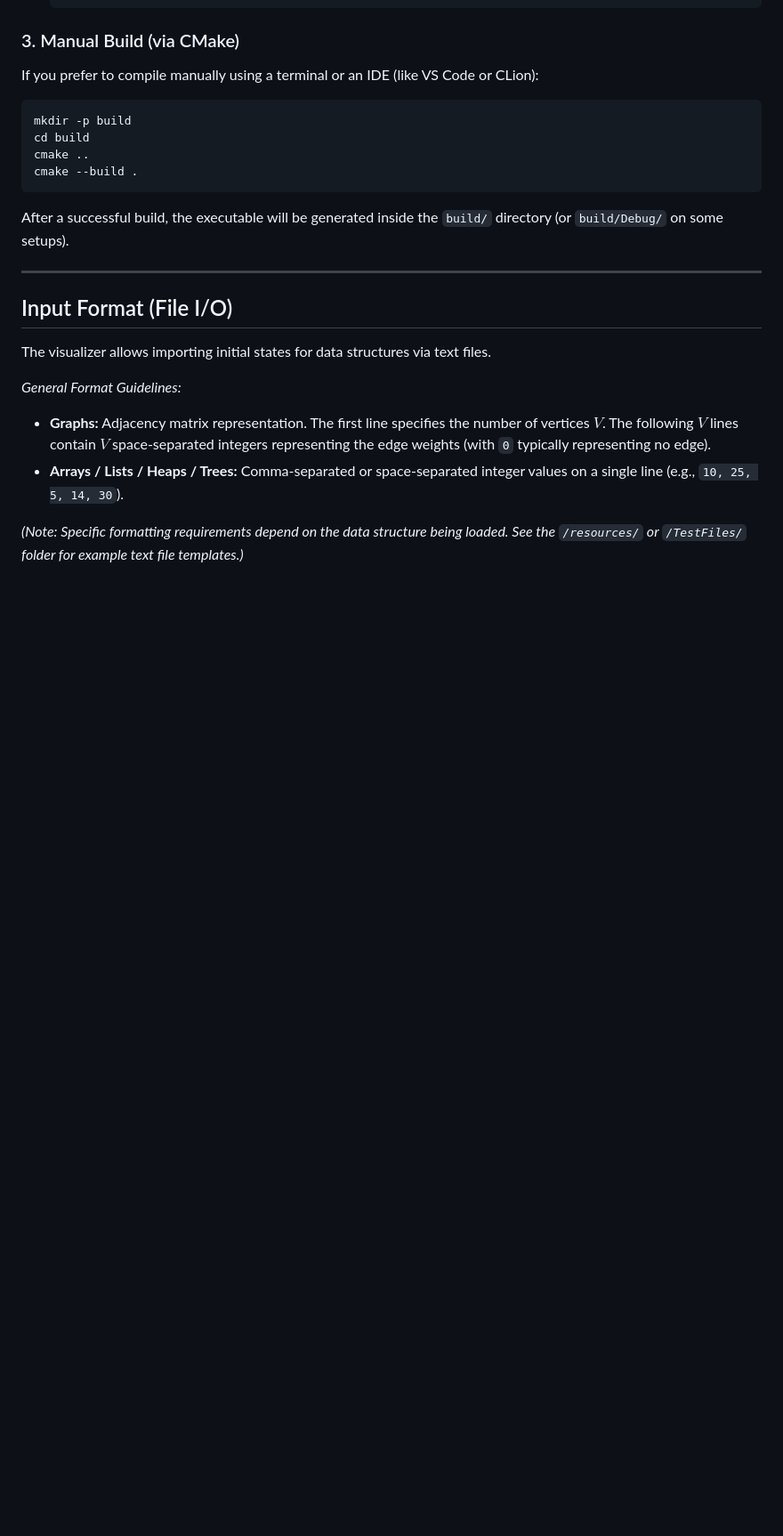
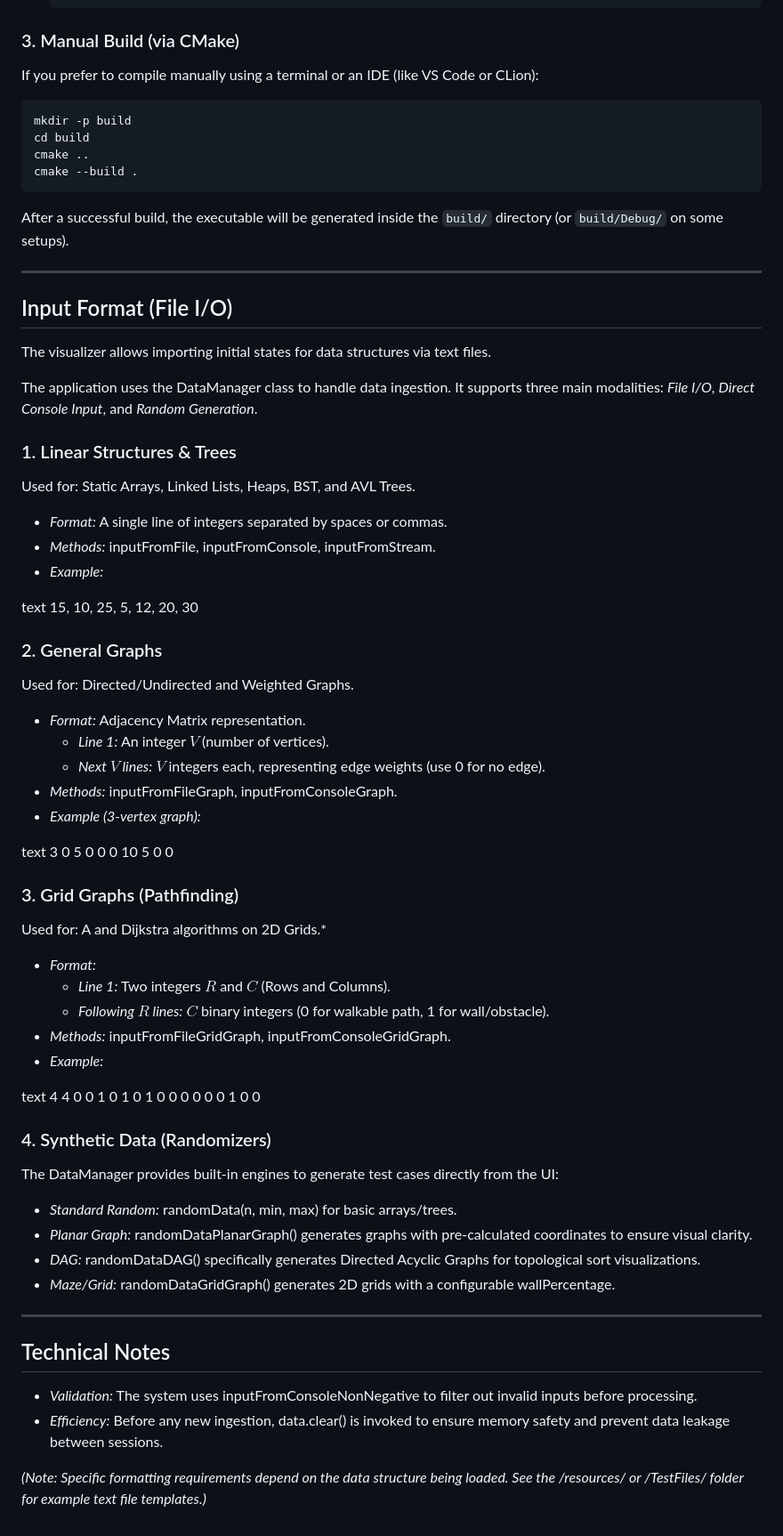
Before and after one commit to ndmhuy/DataStructureVisualizer, a Markdown page: README.md, the part around the change. Shown at 89% size. GitHub-like rendering; blank space fills up the shorter version.

Commit message:
docs: add

```diff
--- a/README.md
+++ b/README.md
@@ -76,8 +76,64 @@ After a successful build, the executable will be generated inside the `build/` d
 ## Input Format (File I/O)
 The visualizer allows importing initial states for data structures via text files.
 
-*General Format Guidelines:*
-* **Graphs:** Adjacency matrix representation. The first line specifies the number of vertices $V$. The following $V$ lines contain $V$ space-separated integers representing the edge weights (with `0` typically representing no edge).
-* **Arrays / Lists / Heaps / Trees:** Comma-separated or space-separated integer values on a single line (e.g., `10, 25, 5, 14, 30`).
+The application uses the DataManager class to handle data ingestion. It supports three main modalities: *File I/O*, *Direct Console Input*, and *Random Generation*.
 
-*(Note: Specific formatting requirements depend on the data structure being loaded. See the `/resources/` or `/TestFiles/` folder for example text file templates.)*
+### 1. Linear Structures & Trees
+Used for: Static Arrays, Linked Lists, Heaps, BST, and AVL Trees.
+
+* *Format:* A single line of integers separated by spaces or commas.
+* *Methods:* inputFromFile, inputFromConsole, inputFromStream.
+* *Example:*
+
+text
+    15, 10, 25, 5, 12, 20, 30
+
+
+### 2. General Graphs
+Used for: Directed/Undirected and Weighted Graphs.
+
+* *Format:* Adjacency Matrix representation.
+    * *Line 1:* An integer $V$ (number of vertices).
+    * *Next $V$ lines:* $V$ integers each, representing edge weights (use 0 for no edge).
+* *Methods:* inputFromFileGraph, inputFromConsoleGraph.
+* *Example (3-vertex graph):*
+
+text
+    3
+    0 5 0
+    0 0 10
+    5 0 0
+
+
+### 3. Grid Graphs (Pathfinding)
+Used for: A and Dijkstra algorithms on 2D Grids.*
+
+* *Format:*
+    * *Line 1:* Two integers $R$ and $C$ (Rows and Columns).
+    * *Following $R$ lines:* $C$ binary integers (0 for walkable path, 1 for wall/obstacle).
+* *Methods:* inputFromFileGridGraph, inputFromConsoleGridGraph.
+* *Example:*
+
+text
+    4 4
+    0 0 1 0
+    1 0 1 0
+    0 0 0 0
+    0 1 0 0
+
+
+### 4. Synthetic Data (Randomizers)
+The DataManager provides built-in engines to generate test cases directly from the UI:
+
+* *Standard Random:* randomData(n, min, max) for basic arrays/trees.
+* *Planar Graph:* randomDataPlanarGraph() generates graphs with pre-calculated coordinates to ensure visual clarity.
+* *DAG:* randomDataDAG() specifically generates Directed Acyclic Graphs for topological sort visualizations.
+* *Maze/Grid:* randomDataGridGraph() generates 2D grids with a configurable wallPercentage.
+
+---
+
+## Technical Notes
+* *Validation:* The system uses inputFromConsoleNonNegative to filter out invalid inputs before processing.
+* *Efficiency:* Before any new ingestion, data.clear() is invoked to ensure memory safety and prevent data leakage between sessions.
+
+*(Note: Specific formatting requirements depend on the data structure being loaded. See the /resources/ or /TestFiles/ folder for example text file templates.)*
```
